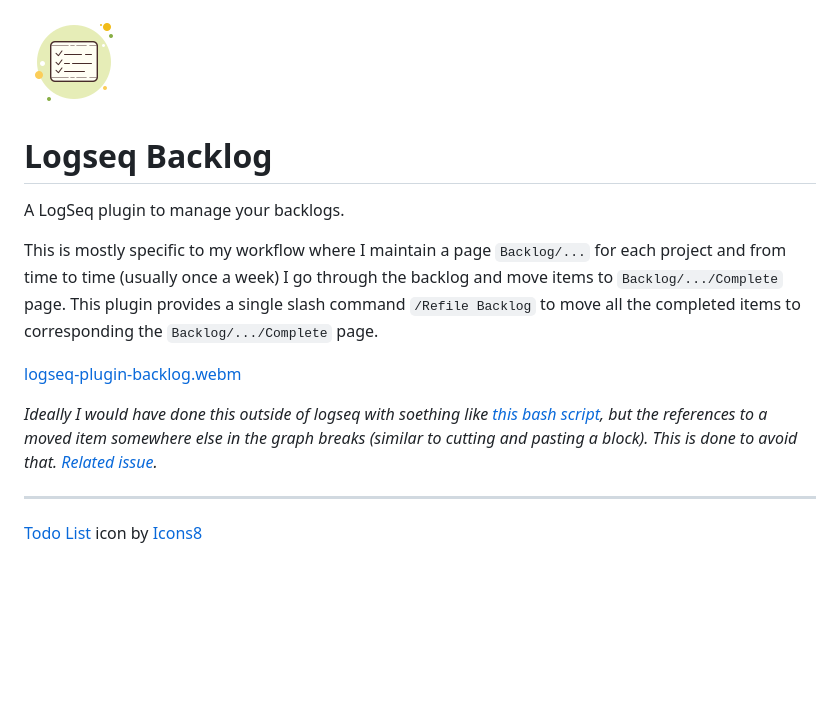
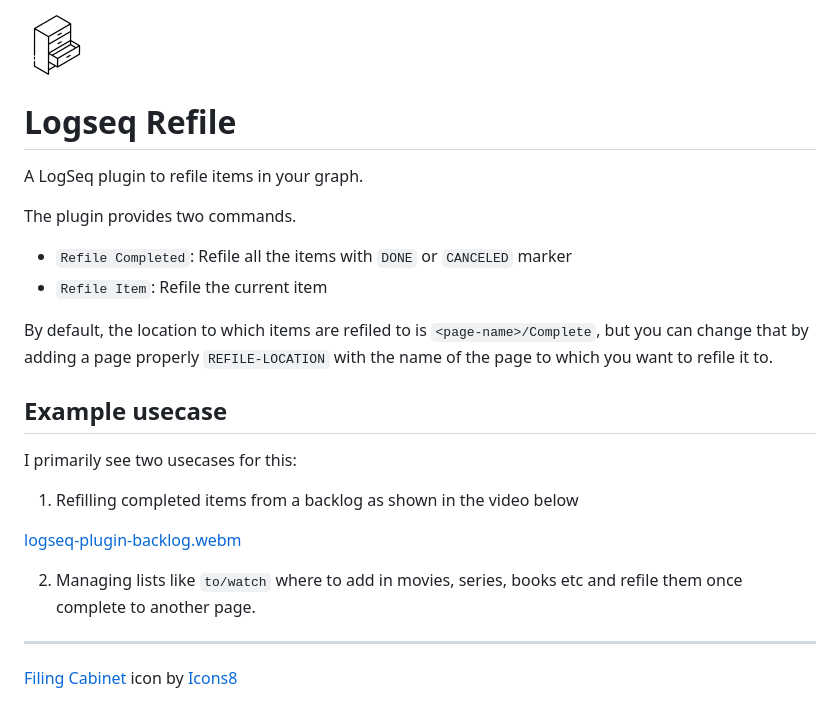
Before and after one commit to meain/logseq-plugin-refile, a Markdown page: README.md, the part around the change. GitHub-like rendering; pictures changed too: icon.png; blank space fills up the shorter version.

```diff
--- a/README.md
+++ b/README.md
@@ -1,15 +1,26 @@
 ![Plugin Icon](./icon.png)
 
-# Logseq Backlog
+# Logseq Refile
 
-A LogSeq plugin to manage your backlogs.
+A LogSeq plugin to refile items in your graph.
 
-This is mostly specific to my workflow where I maintain a page `Backlog/...` for each project and from time to time (usually once a week) I go through the backlog and move items to `Backlog/.../Complete` page. This plugin provides a single slash command `/Refile Backlog` to move all the completed items to corresponding the `Backlog/.../Complete` page.
+The plugin provides two commands.
+
+- `Refile Completed`: Refile all the items with `DONE` or `CANCELED` marker
+- `Refile Item`: Refile the current item
+
+By default, the location to which items are refiled to is `<page-name>/Complete`, but you can change that by adding a page properly `REFILE-LOCATION` with the name of the page to which you want to refile it to.
+
+## Example usecase
+
+I primarily see two usecases for this:
+
+1) Refilling completed items from a backlog as shown in the video below
 
 [logseq-plugin-backlog.webm](https://github.com/meain/logseq-plugin-backlog/assets/14259816/81d06c60-6fd7-470b-8e7d-9781cf78ac01)
 
-*Ideally I would have done this outside of logseq with soething like [this bash script](https://github.com/meain/dotfiles/blob/7c0f85ba00c423af6a3ffe8554a340490828776c/scripts/.local/bin/random/%2Clogseq-refile), but the references to a moved item somewhere else in the graph breaks (similar to cutting and pasting a block). This is done to avoid that. [Related issue](https://discuss.logseq.com/t/move-block-to-another-page/6276).*
+2) Managing lists like `to/watch` where to add in movies, series, books etc and refile them once complete to another page.
 
 ---
 
-<a target="_blank" href="https://icons8.com/icon/114426/todo-list">Todo List</a> icon by <a target="_blank" href="https://icons8.com">Icons8</a>
+<a target="_blank" href="https://icons8.com/icon/oYMsYqgWfi9G/filing-cabinet">Filing Cabinet</a> icon by <a target="_blank" href="https://icons8.com">Icons8</a>
```
